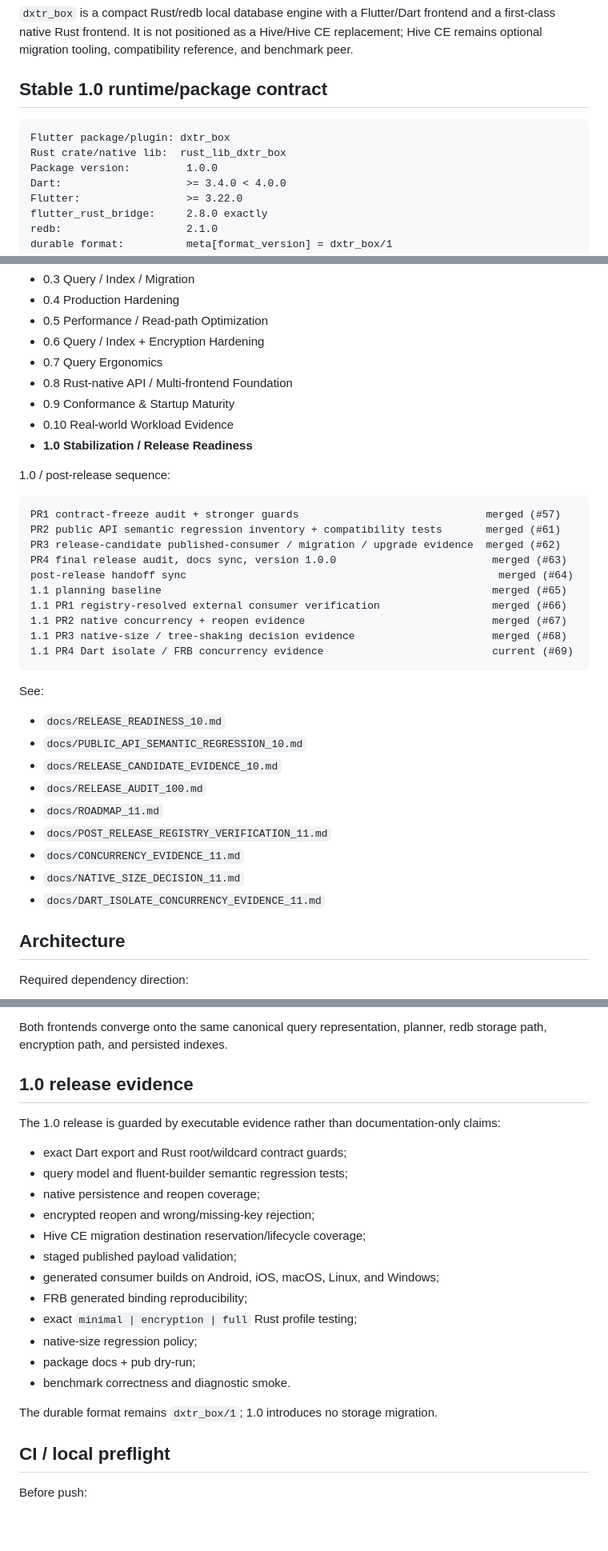
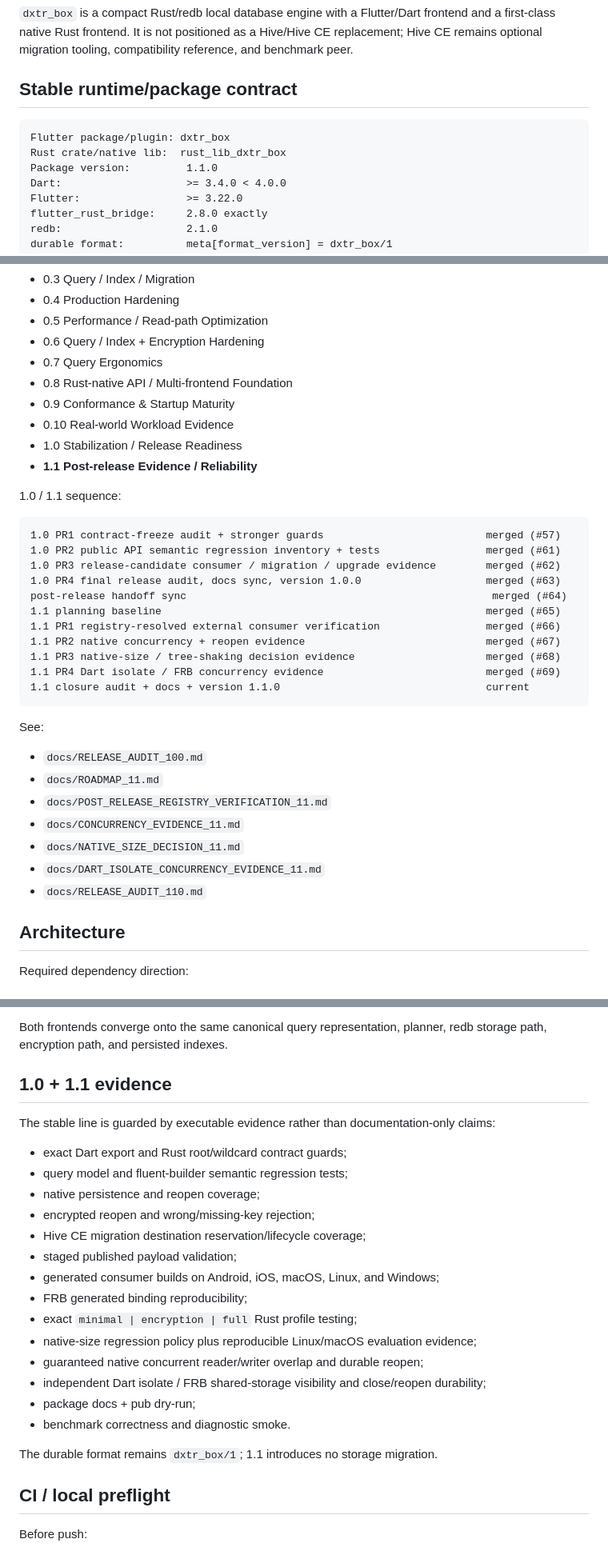
Before and after one commit to dexter-cnx/dxtr_box, a Markdown page: docs/PROJECT_HANDOFF.md, 3 parts joined by grey strips. Shown at 80% size. Rendered like a GitHub page; blank space fills up the shorter version.

Commit message:
close 1.1 milestone in handoff

````diff
--- a/docs/PROJECT_HANDOFF.md
+++ b/docs/PROJECT_HANDOFF.md
@@ -6,12 +6,12 @@
 
 `dxtr_box` is a compact Rust/redb local database engine with a Flutter/Dart frontend and a first-class native Rust frontend. It is not positioned as a Hive/Hive CE replacement; Hive CE remains optional migration tooling, compatibility reference, and benchmark peer.
 
-## Stable 1.0 runtime/package contract
+## Stable runtime/package contract
 
 ```text
 Flutter package/plugin: dxtr_box
 Rust crate/native lib:  rust_lib_dxtr_box
-Package version:         1.0.0
+Package version:         1.1.0
 Dart:                    >= 3.4.0 < 4.0.0
 Flutter:                 >= 3.22.0
 flutter_rust_bridge:     2.8.0 exactly
@@ -34,34 +34,34 @@ Completed:
 - 0.8 Rust-native API / Multi-frontend Foundation
 - 0.9 Conformance & Startup Maturity
 - 0.10 Real-world Workload Evidence
-- **1.0 Stabilization / Release Readiness**
+- 1.0 Stabilization / Release Readiness
+- **1.1 Post-release Evidence / Reliability**
 
-1.0 / post-release sequence:
+1.0 / 1.1 sequence:
 
 ```text
-PR1 contract-freeze audit + stronger guards                              merged (#57)
-PR2 public API semantic regression inventory + compatibility tests       merged (#61)
-PR3 release-candidate published-consumer / migration / upgrade evidence  merged (#62)
-PR4 final release audit, docs sync, version 1.0.0                         merged (#63)
-post-release handoff sync                                                  merged (#64)
-1.1 planning baseline                                                     merged (#65)
-1.1 PR1 registry-resolved external consumer verification                  merged (#66)
-1.1 PR2 native concurrency + reopen evidence                              merged (#67)
-1.1 PR3 native-size / tree-shaking decision evidence                      merged (#68)
-1.1 PR4 Dart isolate / FRB concurrency evidence                           current (#69)
+1.0 PR1 contract-freeze audit + stronger guards                          merged (#57)
+1.0 PR2 public API semantic regression inventory + tests                 merged (#61)
+1.0 PR3 release-candidate consumer / migration / upgrade evidence        merged (#62)
+1.0 PR4 final release audit, docs sync, version 1.0.0                    merged (#63)
+post-release handoff sync                                                 merged (#64)
+1.1 planning baseline                                                    merged (#65)
+1.1 PR1 registry-resolved external consumer verification                 merged (#66)
+1.1 PR2 native concurrency + reopen evidence                             merged (#67)
+1.1 PR3 native-size / tree-shaking decision evidence                     merged (#68)
+1.1 PR4 Dart isolate / FRB concurrency evidence                          merged (#69)
+1.1 closure audit + docs + version 1.1.0                                 current
 ```
 
 See:
 
-- `docs/RELEASE_READINESS_10.md`
-- `docs/PUBLIC_API_SEMANTIC_REGRESSION_10.md`
-- `docs/RELEASE_CANDIDATE_EVIDENCE_10.md`
 - `docs/RELEASE_AUDIT_100.md`
 - `docs/ROADMAP_11.md`
 - `docs/POST_RELEASE_REGISTRY_VERIFICATION_11.md`
 - `docs/CONCURRENCY_EVIDENCE_11.md`
 - `docs/NATIVE_SIZE_DECISION_11.md`
 - `docs/DART_ISOLATE_CONCURRENCY_EVIDENCE_11.md`
+- `docs/RELEASE_AUDIT_110.md`
 
 ## Architecture
 
@@ -93,9 +93,9 @@ Native Rust consumers use `DxtrBox`, `BoxHandle`, `Record`, `IndexDefinition`, `
 
 Both frontends converge onto the same canonical query representation, planner, redb storage path, encryption path, and persisted indexes.
 
-## 1.0 release evidence
+## 1.0 + 1.1 evidence
 
-The 1.0 release is guarded by executable evidence rather than documentation-only claims:
+The stable line is guarded by executable evidence rather than documentation-only claims:
 
 - exact Dart export and Rust root/wildcard contract guards;
 - query model and fluent-builder semantic regression tests;
@@ -106,11 +106,13 @@ The 1.0 release is guarded by executable evidence rather than documentation-only
 - generated consumer builds on Android, iOS, macOS, Linux, and Windows;
 - FRB generated binding reproducibility;
 - exact `minimal | encryption | full` Rust profile testing;
-- native-size regression policy;
+- native-size regression policy plus reproducible Linux/macOS evaluation evidence;
+- guaranteed native concurrent reader/writer overlap and durable reopen;
+- independent Dart isolate / FRB shared-storage visibility and close/reopen durability;
 - package docs + pub dry-run;
 - benchmark correctness and diagnostic smoke.
 
-The durable format remains `dxtr_box/1`; 1.0 introduces no storage migration.
+The durable format remains `dxtr_box/1`; 1.1 introduces no storage migration.
 
 ## CI / local preflight
 
````
Also changed, not shown: other parts of docs/PROJECT_HANDOFF.md (+9 -15 lines).
